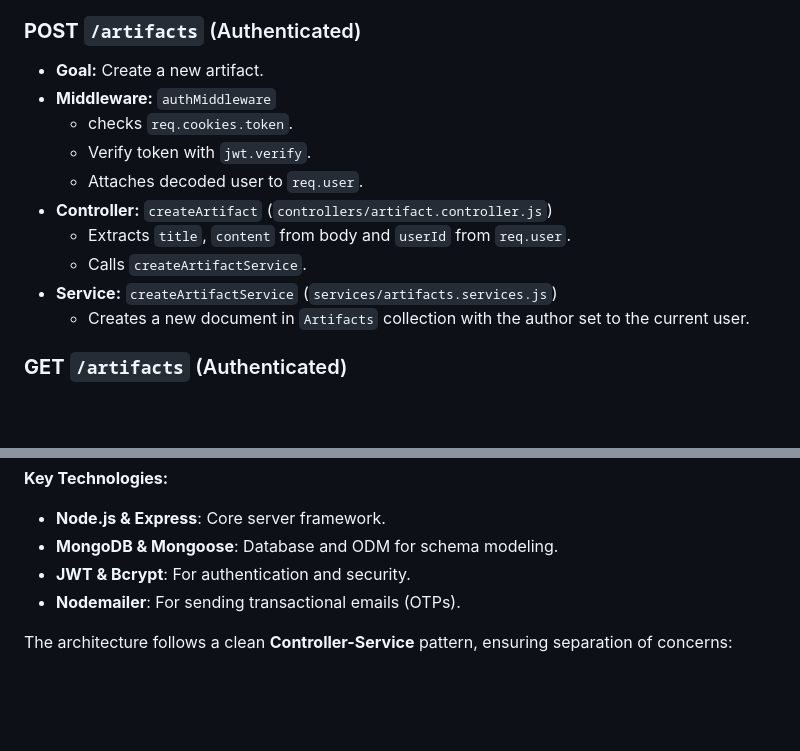
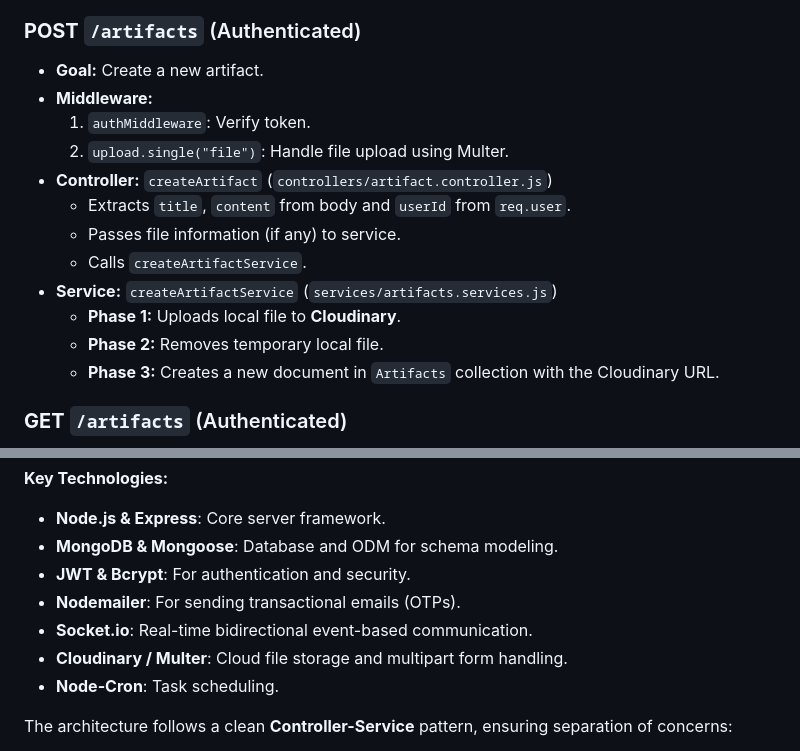
Before and after one commit to animeshtripathii/CMS, a Markdown page: Readme.md, 2 parts joined by grey strips. GitHub-like rendering; blank space fills up the shorter version.

```diff
--- a/Readme.md
+++ b/Readme.md
@@ -53,15 +53,17 @@ Handles the creation and retrieval of artifacts (posts/items).
 
 ### **POST** `/artifacts` (Authenticated)
 - **Goal:** Create a new artifact.
-- **Middleware:** `authMiddleware`
-  - checks `req.cookies.token`.
-  - Verify token with `jwt.verify`.
-  - Attaches decoded user to `req.user`.
+- **Middleware:**
+  1. `authMiddleware`: Verify token.
+  2. `upload.single("file")`: Handle file upload using Multer.
 - **Controller:** `createArtifact` (`controllers/artifact.controller.js`)
   - Extracts `title`, `content` from body and `userId` from `req.user`.
+  - Passes file information (if any) to service.
   - Calls `createArtifactService`.
 - **Service:** `createArtifactService` (`services/artifacts.services.js`)
-  - Creates a new document in `Artifacts` collection with the author set to the current user.
+  - **Phase 1:** Uploads local file to **Cloudinary**.
+  - **Phase 2:** Removes temporary local file.
+  - **Phase 3:** Creates a new document in `Artifacts` collection with the Cloudinary URL.
 
 ### **GET** `/artifacts` (Authenticated)
 - **Goal:** Retrieve artifacts based on permissions.
@@ -110,6 +165,9 @@ This project is a robust and modular Express.js backend application designed to
 -   **MongoDB & Mongoose**: Database and ODM for schema modeling.
 -   **JWT & Bcrypt**: For authentication and security.
 -   **Nodemailer**: For sending transactional emails (OTPs).
+-   **Socket.io**: Real-time bidirectional event-based communication.
+-   **Cloudinary / Multer**: Cloud file storage and multipart form handling.
+-   **Node-Cron**: Task scheduling.
 
 The architecture follows a clean **Controller-Service** pattern, ensuring separation of concerns:
 -   **Controllers** handle HTTP requests and responses.
```
Also changed, not shown: other parts of Readme.md (+53 -0 lines).
